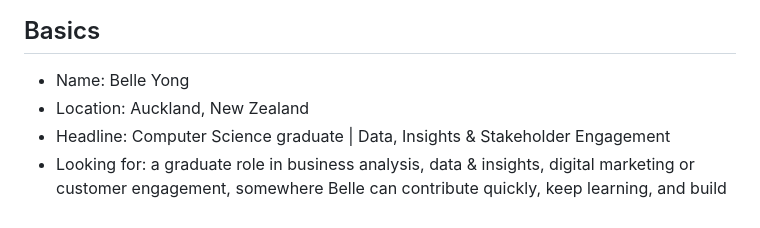
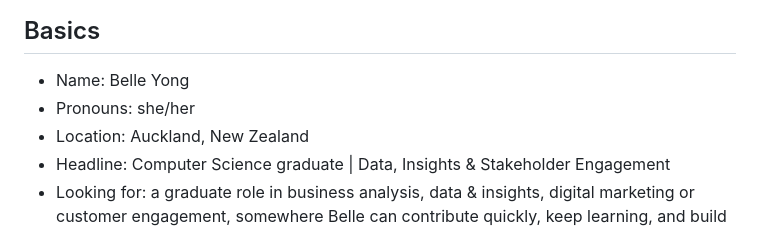
Before and after one commit to belleyong/interview-me, a Markdown page: profile.md, the part around the change. GitHub-like rendering.

Commit message:
Add pronouns to profile

```diff
--- a/profile.md
+++ b/profile.md
@@ -8,6 +8,7 @@ Edit freely: the more detail and personality you add, the better the answers.
 
 ## Basics
 - Name: Belle Yong
+- Pronouns: she/her
 - Location: Auckland, New Zealand
 - Headline: Computer Science graduate | Data, Insights & Stakeholder Engagement
 - Looking for: a graduate role in business analysis, data & insights, digital marketing or customer engagement, somewhere Belle can contribute quickly, keep learning, and build a career that blends people, data and technology.
```
